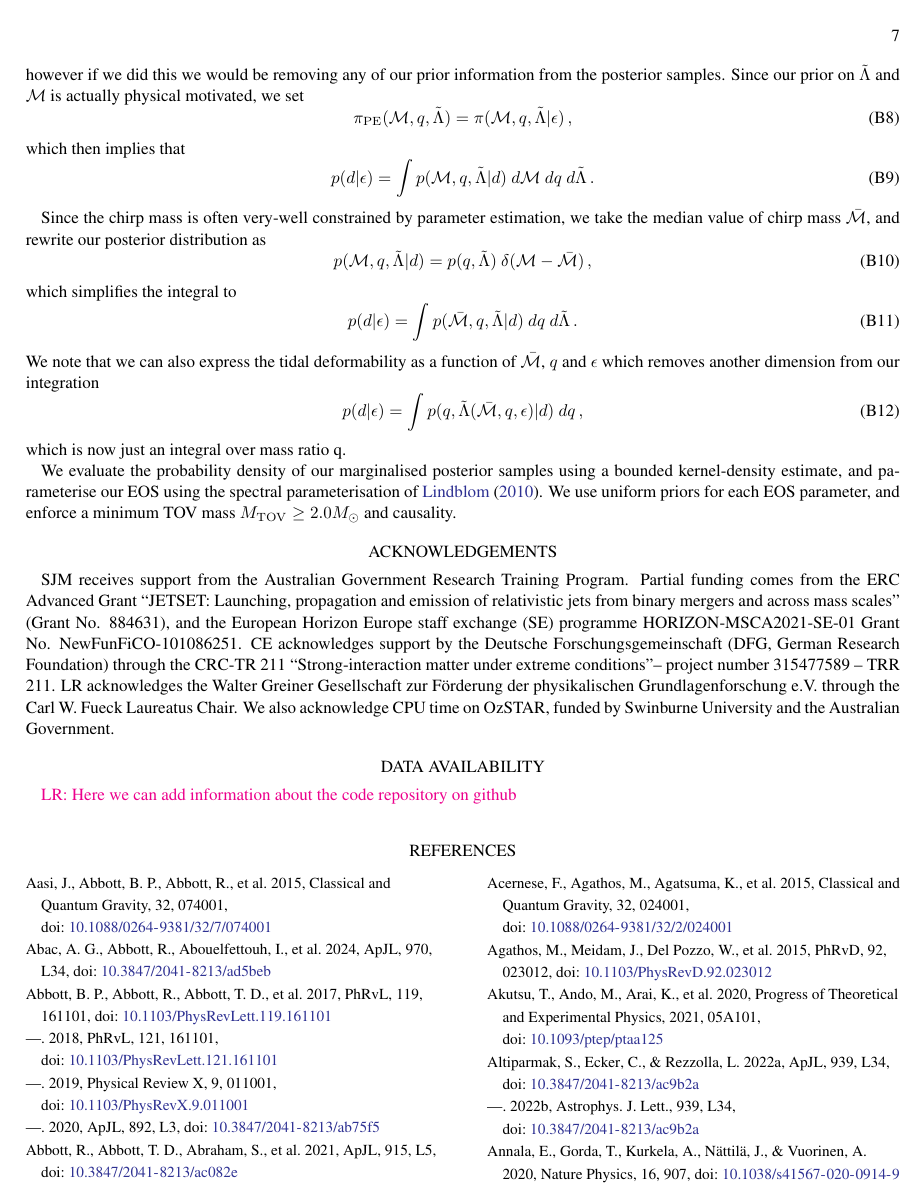
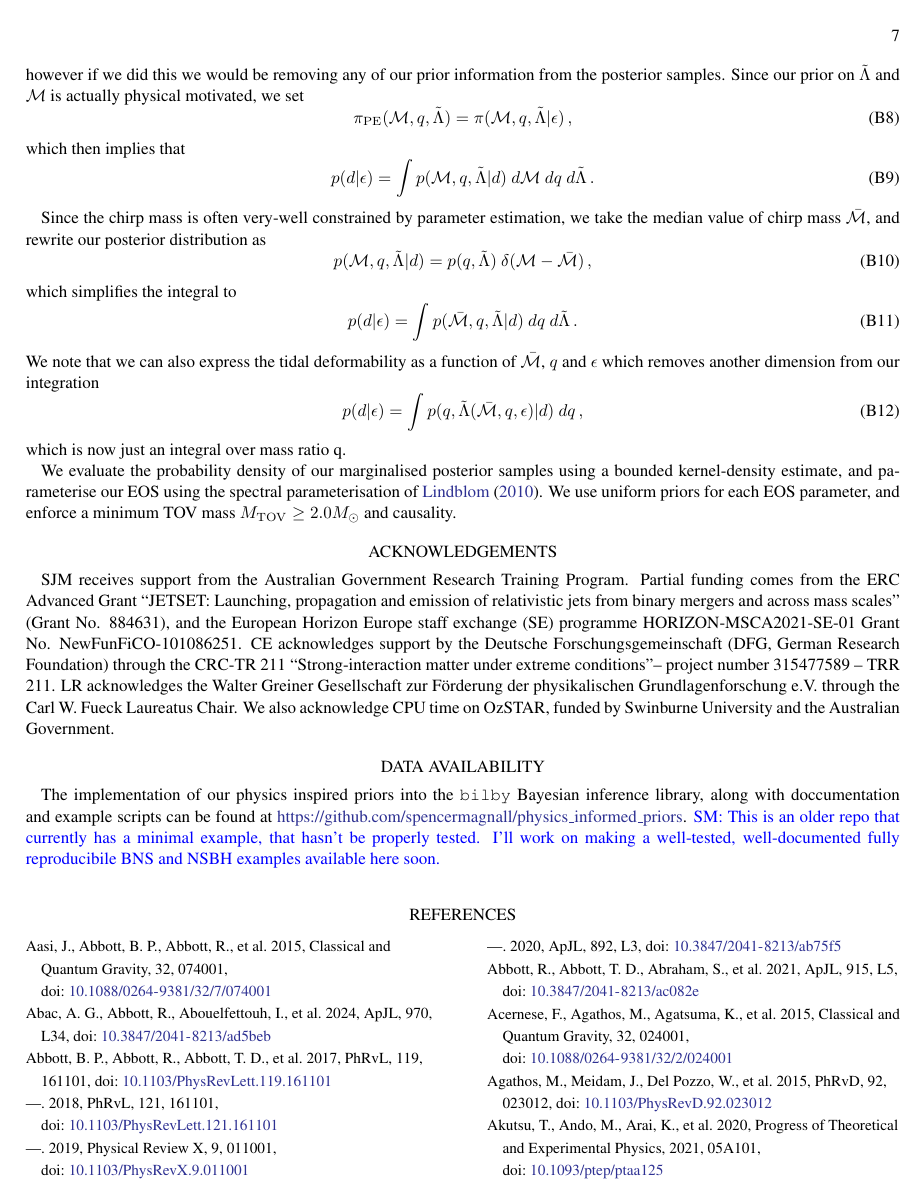
Before and after one commit to EckerChristian/MCLambdaBHNS, a LaTeX paper (paper.tex): page 7 of 8. Compiled offline with pdfLaTeX.

Commit message:
added github repo link

```diff
--- a/paper.tex
+++ b/paper.tex
@@ -704,7 +704,10 @@ Government.
 %------------------------------------------------------------------------
 \section*{Data Availability}
 %------------------------------------------------------------------------
-\lr{Here we can add information about the code repository on github}
+The implementation of our physics inspired priors into the \texttt{bilby} Bayesian inference library,
+ along with doccumentation and example scripts can be found at \url{https://github.com/spencermagnall/physics\_informed\_priors}.
+ \SM{This is an older repo that currently has a minimal example, that hasn't be properly tested.
+ I'll work on making a well-tested, well-documented fully reproducibile BNS and NSBH examples available here soon.  }
 
 \bibliography{references}{}
 \bibliographystyle{aasjournal}
```
Also changed, not shown: paper.tex (2 more changed lines).
